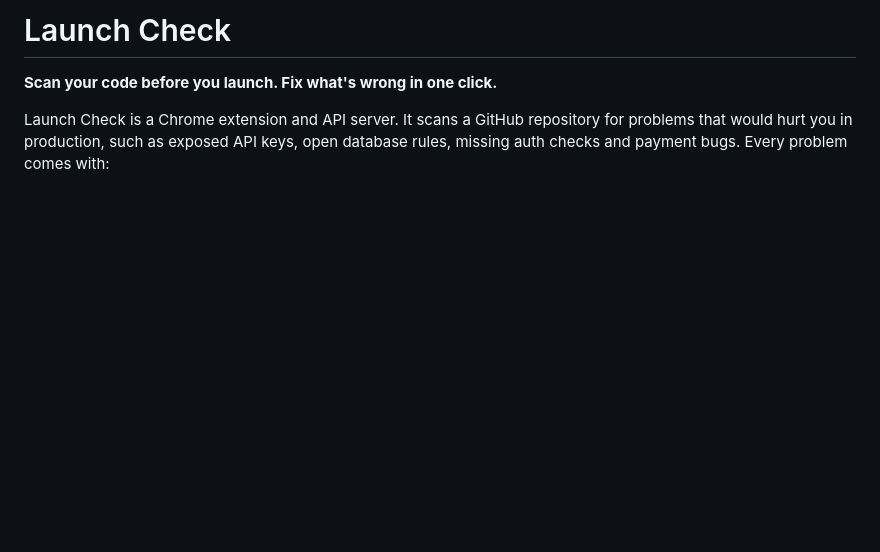
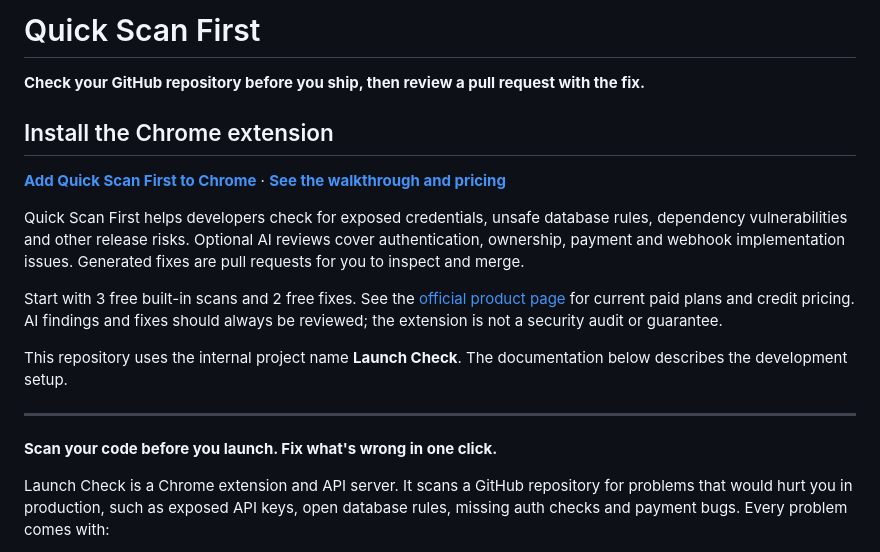
Before and after one commit to dean1234533/Launch-check, a Markdown page: README.md, the part around the change. Drawn GitHub-style; blank space fills up the shorter version.

Commit message:
Add Quick Scan First installation and product links

```diff
--- a/README.md
+++ b/README.md
@@ -1,4 +1,18 @@
-# Launch Check
+# Quick Scan First
+
+**Check your GitHub repository before you ship, then review a pull request with the fix.**
+
+## Install the Chrome extension
+
+[**Add Quick Scan First to Chrome**](https://chromewebstore.google.com/detail/goimgdjenphgchhcbgjafdbimjogafad) · [**See the walkthrough and pricing**](https://www.dean-da-dev.co.uk/quick-scan-first/)
+
+Quick Scan First helps developers check for exposed credentials, unsafe database rules, dependency vulnerabilities and other release risks. Optional AI reviews cover authentication, ownership, payment and webhook implementation issues. Generated fixes are pull requests for you to inspect and merge.
+
+Start with 3 free built-in scans and 2 free fixes. See the [official product page](https://www.dean-da-dev.co.uk/quick-scan-first/) for current paid plans and credit pricing. AI findings and fixes should always be reviewed; the extension is not a security audit or guarantee.
+
+This repository uses the internal project name **Launch Check**. The documentation below describes the development setup.
+
+---
 
 **Scan your code before you launch. Fix what's wrong in one click.**
 
```
